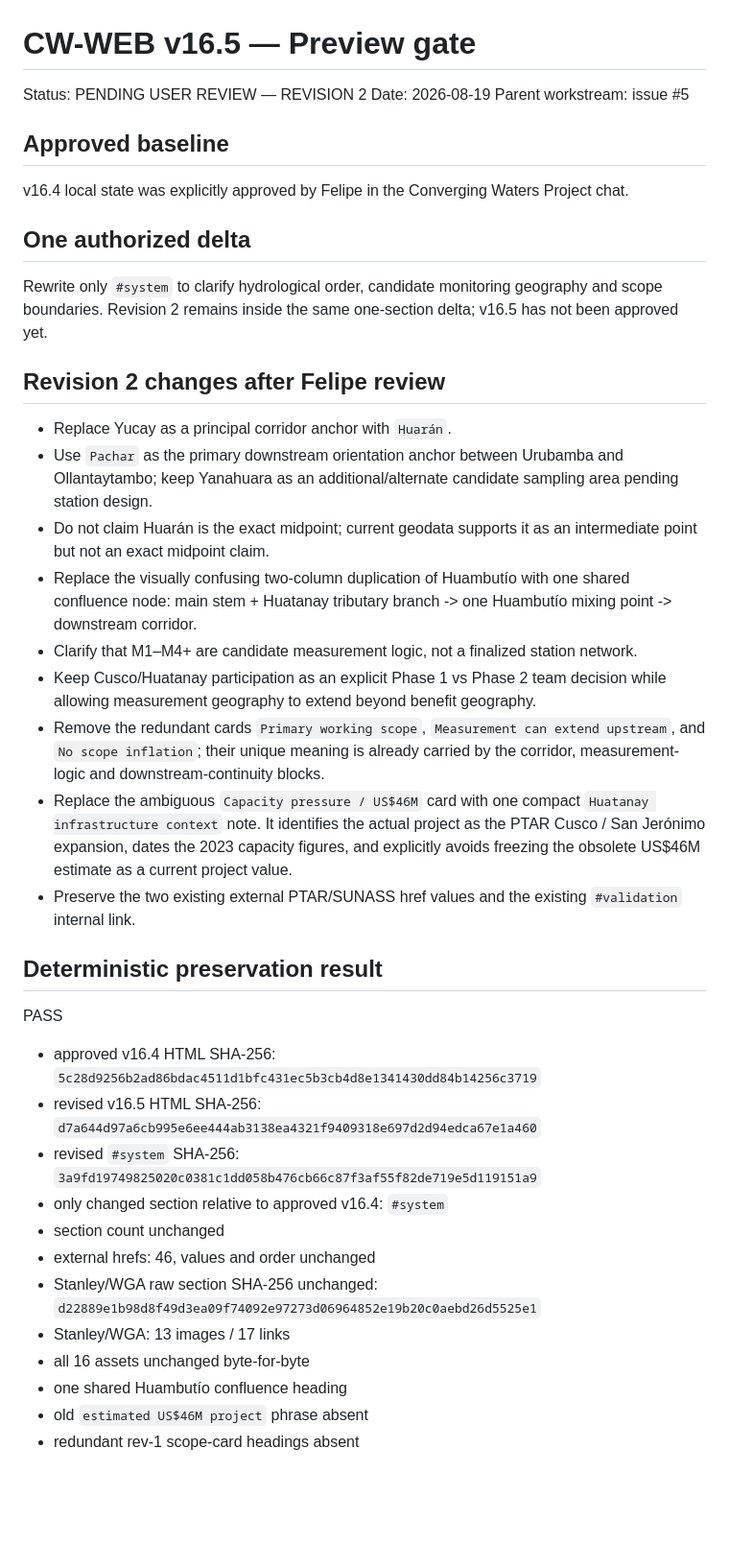
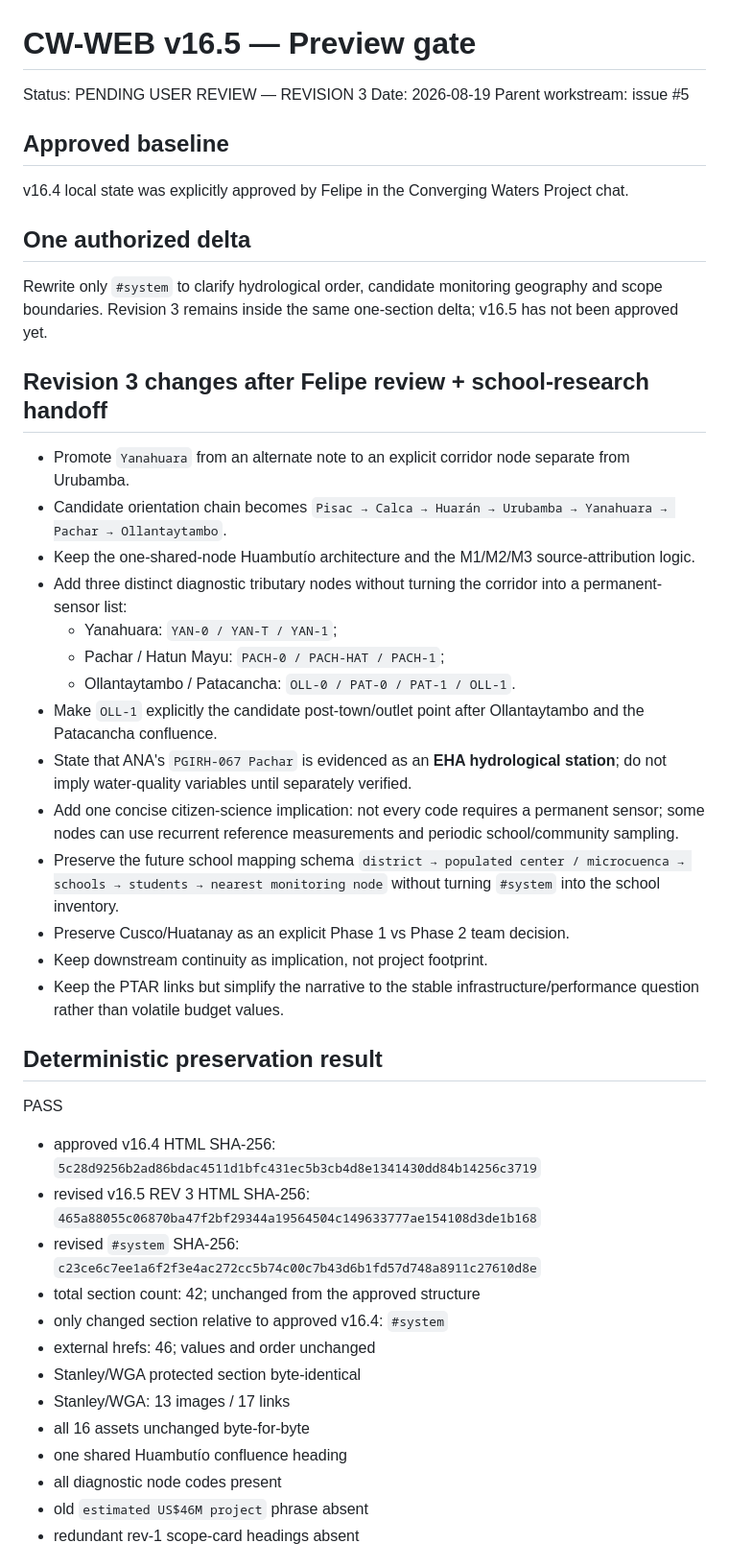
Before and after one commit to FelipeAcha/converging-waters, a Markdown page: docs-governance/validation/CW-WEB-v16.5-PREVIEW-GATE.md, the part around one of its changes. Shown at 96% size. Rendered like a GitHub page; blank space fills up the shorter version.

Commit message:
Update v16.5 gate to revision 3 monitoring architecture

```diff
--- a/docs-governance/validation/CW-WEB-v16.5-PREVIEW-GATE.md
+++ b/docs-governance/validation/CW-WEB-v16.5-PREVIEW-GATE.md
@@ -1,6 +1,6 @@
 # CW-WEB v16.5 — Preview gate
 
-Status: PENDING USER REVIEW — REVISION 2
+Status: PENDING USER REVIEW — REVISION 3
 Date: 2026-08-19
 Parent workstream: issue #5
 
@@ -10,34 +10,40 @@ v16.4 local state was explicitly approved by Felipe in the Converging Waters Pro
 
 ## One authorized delta
 
-Rewrite only `#system` to clarify hydrological order, candidate monitoring geography and scope boundaries. Revision 2 remains inside the same one-section delta; v16.5 has not been approved yet.
+Rewrite only `#system` to clarify hydrological order, candidate monitoring geography and scope boundaries. Revision 3 remains inside the same one-section delta; v16.5 has not been approved yet.
 
-## Revision 2 changes after Felipe review
+## Revision 3 changes after Felipe review + school-research handoff
 
-- Replace Yucay as a principal corridor anchor with `Huarán`.
-- Use `Pachar` as the primary downstream orientation anchor between Urubamba and Ollantaytambo; keep Yanahuara as an additional/alternate candidate sampling area pending station design.
-- Do not claim Huarán is the exact midpoint; current geodata supports it as an intermediate point but not an exact midpoint claim.
-- Replace the visually confusing two-column duplication of Huambutío with one shared confluence node: main stem + Huatanay tributary branch -> one Huambutío mixing point -> downstream corridor.
-- Clarify that M1–M4+ are candidate measurement logic, not a finalized station network.
-- Keep Cusco/Huatanay participation as an explicit Phase 1 vs Phase 2 team decision while allowing measurement geography to extend beyond benefit geography.
-- Remove the redundant cards `Primary working scope`, `Measurement can extend upstream`, and `No scope inflation`; their unique meaning is already carried by the corridor, measurement-logic and downstream-continuity blocks.
-- Replace the ambiguous `Capacity pressure / US$46M` card with one compact `Huatanay infrastructure context` note. It identifies the actual project as the PTAR Cusco / San Jerónimo expansion, dates the 2023 capacity figures, and explicitly avoids freezing the obsolete US$46M estimate as a current project value.
-- Preserve the two existing external PTAR/SUNASS href values and the existing `#validation` internal link.
+- Promote `Yanahuara` from an alternate note to an explicit corridor node separate from Urubamba.
+- Candidate orientation chain becomes `Pisac → Calca → Huarán → Urubamba → Yanahuara → Pachar → Ollantaytambo`.
+- Keep the one-shared-node Huambutío architecture and the M1/M2/M3 source-attribution logic.
+- Add three distinct diagnostic tributary nodes without turning the corridor into a permanent-sensor list:
+  - Yanahuara: `YAN-0 / YAN-T / YAN-1`;
+  - Pachar / Hatun Mayu: `PACH-0 / PACH-HAT / PACH-1`;
+  - Ollantaytambo / Patacancha: `OLL-0 / PAT-0 / PAT-1 / OLL-1`.
+- Make `OLL-1` explicitly the candidate post-town/outlet point after Ollantaytambo and the Patacancha confluence.
+- State that ANA's `PGIRH-067 Pachar` is evidenced as an **EHA hydrological station**; do not imply water-quality variables until separately verified.
+- Add one concise citizen-science implication: not every code requires a permanent sensor; some nodes can use recurrent reference measurements and periodic school/community sampling.
+- Preserve the future school mapping schema `district → populated center / microcuenca → schools → students → nearest monitoring node` without turning `#system` into the school inventory.
+- Preserve Cusco/Huatanay as an explicit Phase 1 vs Phase 2 team decision.
+- Keep downstream continuity as implication, not project footprint.
+- Keep the PTAR links but simplify the narrative to the stable infrastructure/performance question rather than volatile budget values.
 
 ## Deterministic preservation result
 
 PASS
 
 - approved v16.4 HTML SHA-256: `5c28d9256b2ad86bdac4511d1bfc431ec5b3cb4d8e1341430dd84b14256c3719`
-- revised v16.5 HTML SHA-256: `d7a644d97a6cb995e6ee444ab3138ea4321f9409318e697d2d94edca67e1a460`
-- revised `#system` SHA-256: `3a9fd19749825020c0381c1dd058b476cb66c87f3af55f82de719e5d119151a9`
+- revised v16.5 REV 3 HTML SHA-256: `465a88055c06870ba47f2bf29344a19564504c149633777ae154108d3de1b168`
+- revised `#system` SHA-256: `c23ce6c7ee1a6f2f3e4ac272cc5b74c00c7b43d6b1fd57d748a8911c27610d8e`
+- total section count: 42; unchanged from the approved structure
 - only changed section relative to approved v16.4: `#system`
-- section count unchanged
-- external hrefs: 46, values and order unchanged
-- Stanley/WGA raw section SHA-256 unchanged: `d22889e1b98d8f49d3ea09f74092e97273d06964852e19b20c0aebd26d5525e1`
+- external hrefs: 46; values and order unchanged
+- Stanley/WGA protected section byte-identical
 - Stanley/WGA: 13 images / 17 links
 - all 16 assets unchanged byte-for-byte
 - one shared Huambutío confluence heading
+- all diagnostic node codes present
 - old `estimated US$46M project` phrase absent
 - redundant rev-1 scope-card headings absent
 
```
Also changed, not shown: other parts of docs-governance/validation/CW-WEB-v16.5-PREVIEW-GATE.md (+24 -6 lines).
